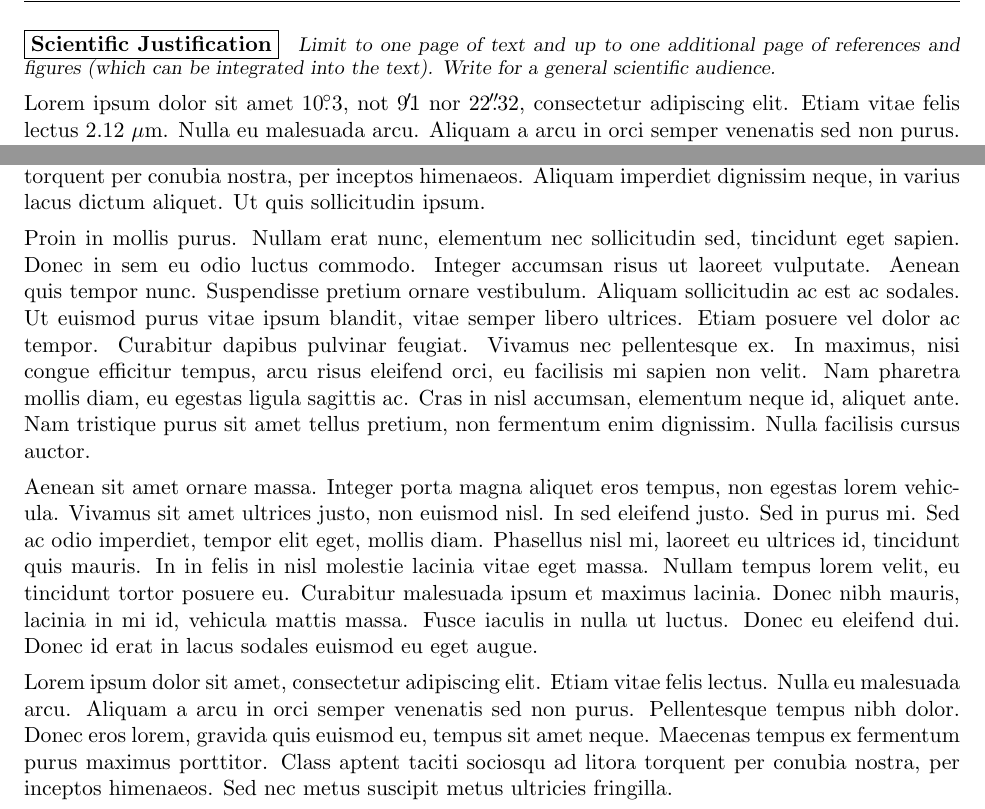
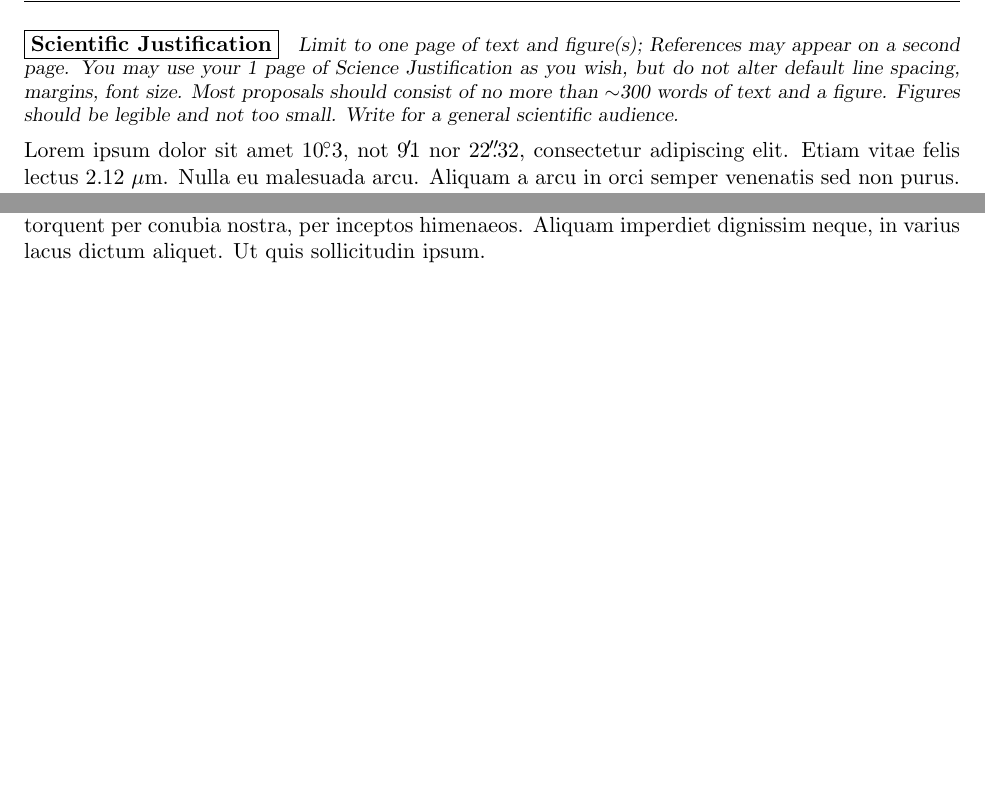
Before and after one commit to Lowell-DCT/proposal-template, a LaTeX document (lowell-prop.tex, which reads lowell-prop.cls): two parts of page 2 of 5, joined at a grey line, cut so that both start at the same text, the shorter picture padded with empty space. Compiled offline with pdfLaTeX.

Commit message:
limit science justification section to 1 page

```diff
--- a/lowell-prop.cls
+++ b/lowell-prop.cls
@@ -380,11 +380,13 @@
     {7pt plus 4pt minus 2pt}{-1em}{\normalsize\bf}}
 \def\subsection{\@startsection{subsection}{2}{\z@}
     {-3.25ex plus -1ex minus -.2ex}{1.5ex plus .2ex}{\normalsize\bf}}
-\def\justif@head{{\instruct@font  Limit to one page of text and up to one additional page of references and figures (which can be integrated into the text).  Write for a general scientific audience.
+\def\justif@head{{\instruct@font  Limit to one page of text and figure(s); References may appear on a second page. You may use your 1 page of Science Justification as you wish, but do not alter default line spacing, margins, font size. Most proposals should consist of no more than $\sim$300 words of text and a figure. Figures should be legible and not too small. Write for a general scientific audience.
 \par}}
 \def\feas@head{{\instruct@font Limit to one page of text excluding target list.  Justify the amount of time requested
     as well as the specific instrument(s), configuration, \& lunar phase. List objects, coordinates, magnitude/surface brightness, desired S/N, wavelength coverage \& resolution.  Justify any request for Time Critical Observation (TCO) status.  Justify \& explain details of any Target of Opportunity (ToO) request.  If you require whole (vs.\ half) nights, explain why.
     \par}}
+
+\def\removeScienceJustificationInstructions{\def\justif@head{{\instruct@font \hspace{0.1in} \par}}}
 
 \def\scienceJustification{\newpage\propsection{\fbox{Scientific Justification}}
     \justif@head}
--- a/lowell-prop.tex
+++ b/lowell-prop.tex
@@ -314,13 +326,7 @@ Donec euismod egestas ligula ut semper. Pellentesque ultricies metus sit amet la
 
 Morbi mattis non purus at pulvinar. Nullam sollicitudin pretium mi id interdum. Sed eget neque diam. Nam nec arcu at orci luctus efficitur. In a ante rhoncus, scelerisque purus quis, rhoncus nibh. Nunc eget laoreet diam. Integer a fermentum nibh. Fusce luctus fermentum odio, vitae consequat neque fermentum facilisis. Morbi vehicula nec ligula eu rhoncus. Donec in sapien vitae risus condimentum rutrum vel non nisl. Suspendisse potenti. Class aptent taciti sociosqu ad litora torquent per conubia nostra, per inceptos himenaeos. Aliquam imperdiet dignissim neque, in varius lacus dictum aliquet. Ut quis sollicitudin ipsum.
 
-Proin in mollis purus. Nullam erat nunc, elementum nec sollicitudin sed, tincidunt eget sapien. Donec in sem eu odio luctus commodo. Integer accumsan risus ut laoreet vulputate. Aenean quis tempor nunc. Suspendisse pretium ornare vestibulum. Aliquam sollicitudin ac est ac sodales. Ut euismod purus vitae ipsum blandit, vitae semper libero ultrices. Etiam posuere vel dolor ac tempor. Curabitur dapibus pulvinar feugiat. Vivamus nec pellentesque ex. In maximus, nisi congue efficitur tempus, arcu risus eleifend orci, eu facilisis mi sapien non velit. Nam pharetra mollis diam, eu egestas ligula sagittis ac. Cras in nisl accumsan, elementum neque id, aliquet ante. Nam tristique purus sit amet tellus pretium, non fermentum enim dignissim. Nulla facilisis cursus auctor.
-
-Aenean sit amet ornare massa. Integer porta magna aliquet eros tempus, non egestas lorem vehicula. Vivamus sit amet ultrices justo, non euismod nisl. In sed eleifend justo. Sed in purus mi. Sed ac odio imperdiet, tempor elit eget, mollis diam. Phasellus nisl mi, laoreet eu ultrices id, tincidunt quis mauris. In in felis in nisl molestie lacinia vitae eget massa. Nullam tempus lorem velit, eu tincidunt tortor posuere eu. Curabitur malesuada ipsum et maximus lacinia. Donec nibh mauris, lacinia in mi id, vehicula mattis massa. Fusce iaculis in nulla ut luctus. Donec eu eleifend dui. Donec id erat in lacus sodales euismod eu eget augue.
-
-Lorem ipsum dolor sit amet, consectetur adipiscing elit. Etiam vitae felis lectus. Nulla eu malesuada arcu. Aliquam a arcu in orci semper venenatis sed non purus. Pellentesque tempus nibh dolor. Donec eros lorem, gravida quis euismod eu, tempus sit amet neque. Maecenas tempus ex fermentum purus maximus porttitor. Class aptent taciti sociosqu ad litora torquent per conubia nostra, per inceptos himenaeos. Sed nec metus suscipit metus ultricies fringilla.
-
- \begin{figure}
+ \begin{figure}[h]
    \includegraphics[width=0.5\textwidth]{pluto-small.eps} % for fig.pdf, fig.png or fig.eps
       \caption{We predict Pluto will look like this.}\label{fig:name}
  \end{figure}
```
Also changed, not shown: lowell-prop.tex (20 more changed lines).
